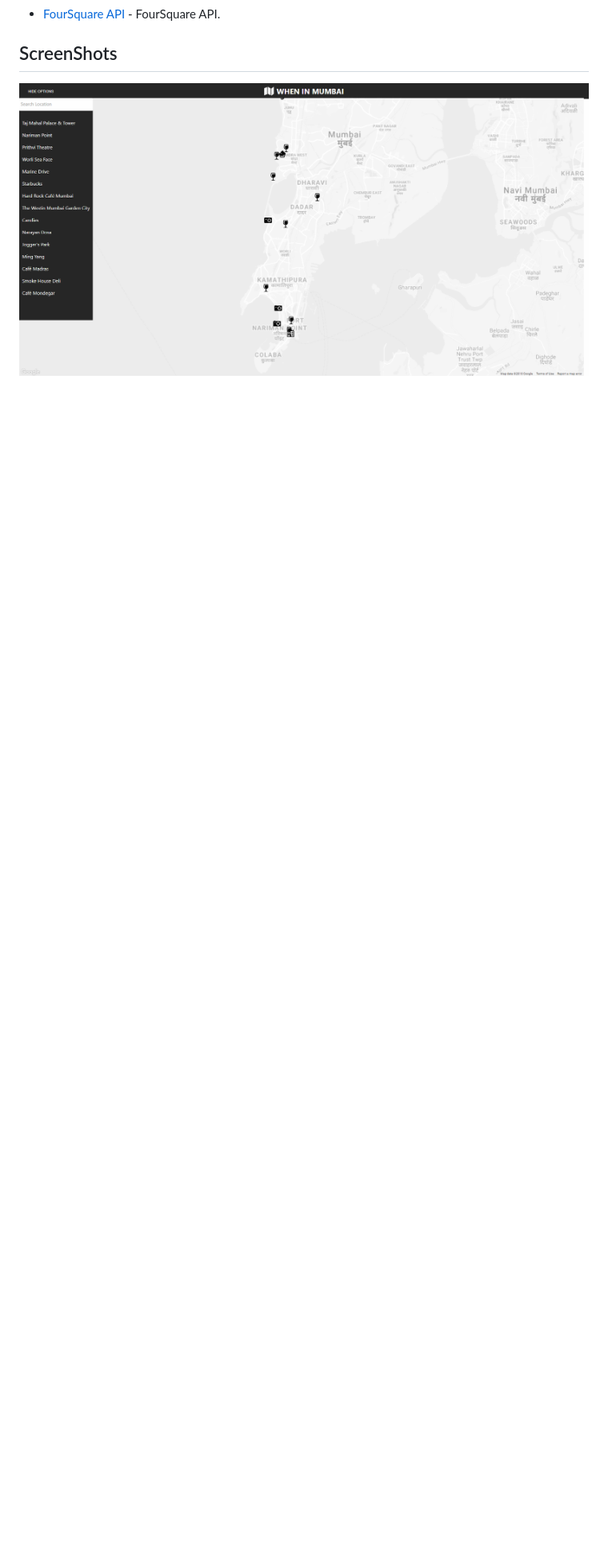
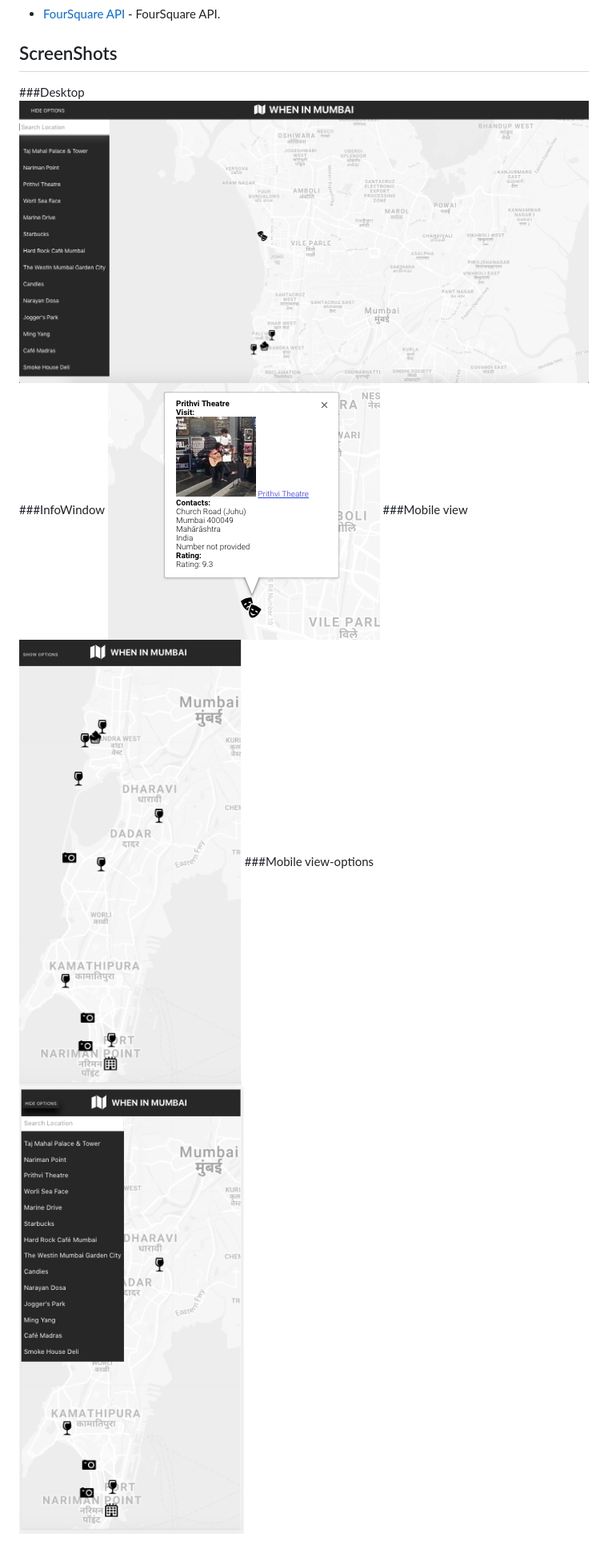
Before and after one commit to bhosaleT/neighbourhood-maps-udacity-react, a Markdown page: README.md, the part around the change. Shown: that part at 80% size. Rendered like a GitHub page; pictures changed too: src/images/map.png (deleted), src/images/screenshots/complete.png (added), src/images/screenshots/infowindow.png (added); blank space fills up the shorter version.

Commit message:
updated screenshots

```diff
--- a/README.md
+++ b/README.md
@@ -18,4 +18,11 @@ To start the project run `npm start` from the terminal.
 * [FourSquare API](https://developer.foursquare.com/) - FourSquare API.
 
 ## ScreenShots
-![When in Mumbai](./src/images/map.png)
+###Desktop
+![When in Mumbai](./src/images/screenshots/complete.png)
+###InfoWindow
+![InfoWindow](./src/images/screenshots/infowindow.png)
+###Mobile view
+![Mobile view](./src/images/screenshots/mobile.png)
+###Mobile view-options
+![Mobile view-options](./src/images/screenshots/mobile-option.png)
```
